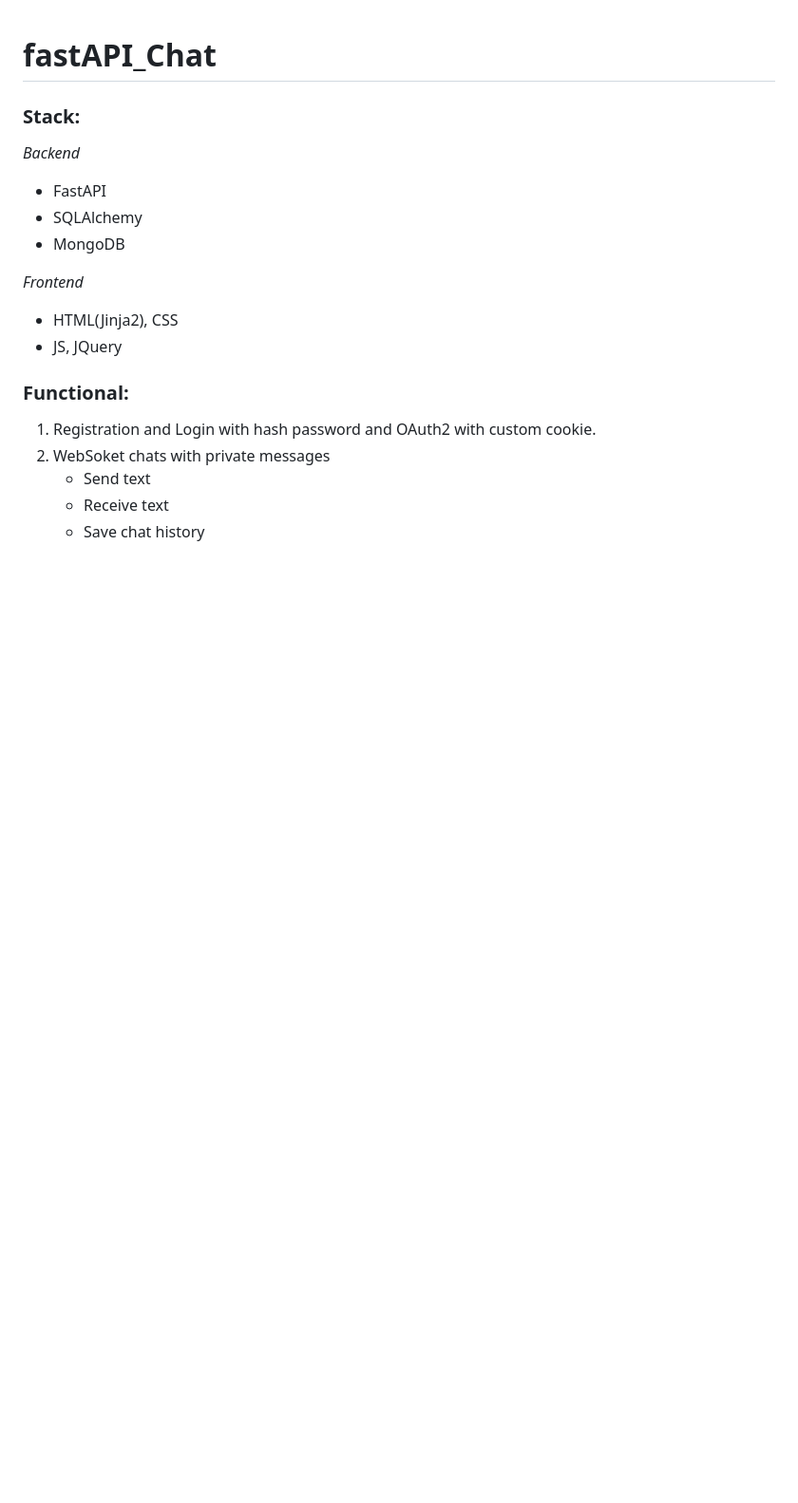
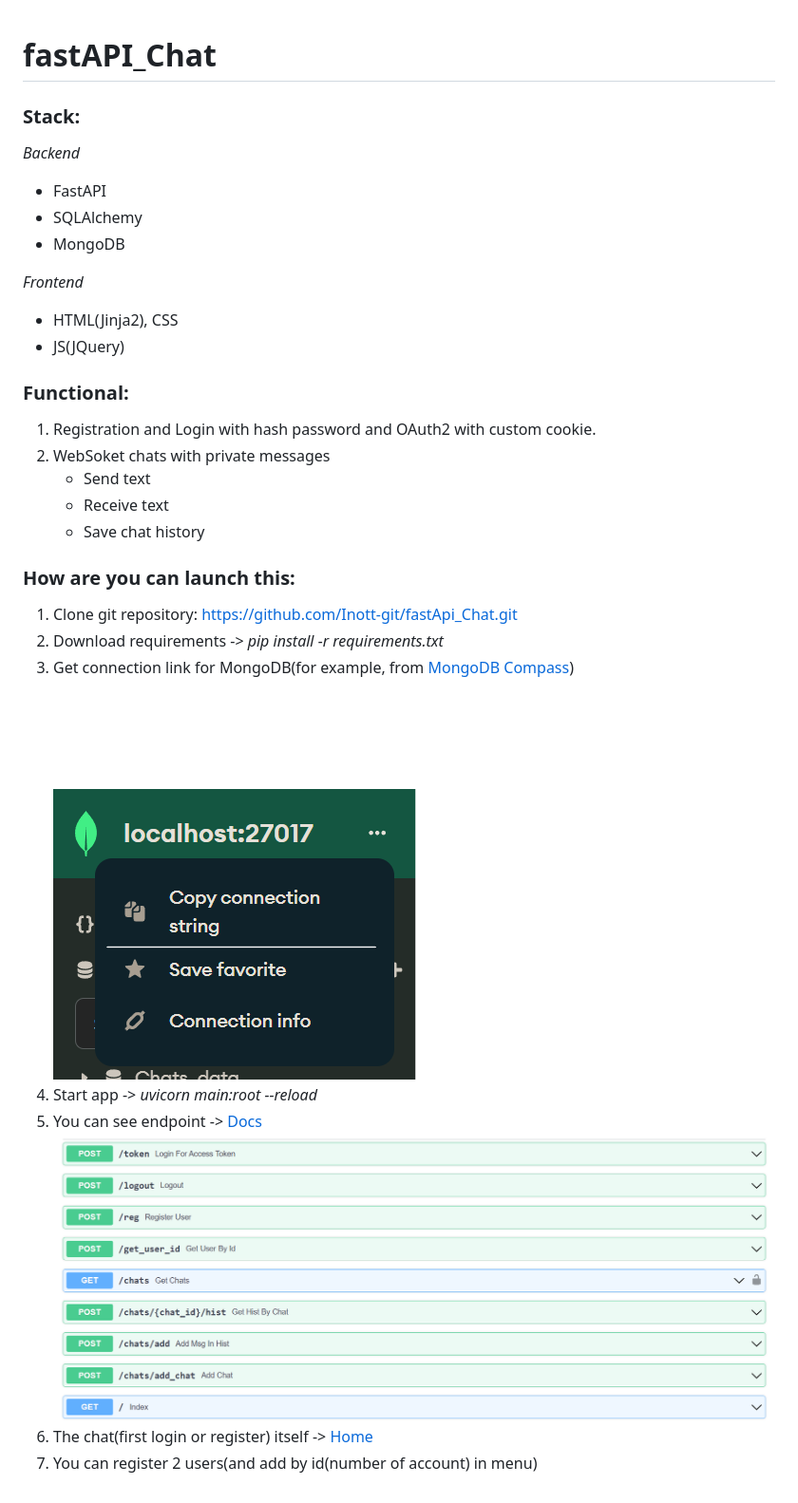
Before and after one commit to Inott-git/fastApi_Chat, a Markdown page: README.md, the part around the change. Shown: that part at 95% size. Drawn GitHub-style; pictures changed too: image/connectionlink.png (added), image/docs.png (added); blank space fills up the shorter version.

Commit message:
readme_com(0.1)

```diff
--- a/README.md
+++ b/README.md
@@ -7,7 +7,7 @@ _Backend_
 
 _Frontend_
 + HTML(Jinja2), CSS
-+ JS, JQuery
++ JS(JQuery)
 
 ### Functional:
 1. Registration and Login with hash password and OAuth2 with custom cookie.
@@ -15,3 +15,14 @@ _Frontend_
    + Send text
    + Receive text
    + Save chat history
+
+### How are you can launch this:
+1. Clone git repository: https://github.com/Inott-git/fastApi_Chat.git
+2. Download requirements -> _pip install -r requirements.txt_
+3. Get connection link for MongoDB(for example, from [MongoDB Compass](https://www.mongodb.com/try/download/compass))
+![](image/connectionlink.png?raw=true)
+4. Start app -> _uvicorn main:root --reload_
+5. You can see endpoint -> [Docs](http://127.0.0.1:8000/docs)
+![](image/docs.png?raw=true)
+6. The chat(first login or register) itself -> [Home](http://127.0.0.1:8000/)
+7. You can register 2 users(and add by id(number of account) in menu)
```
